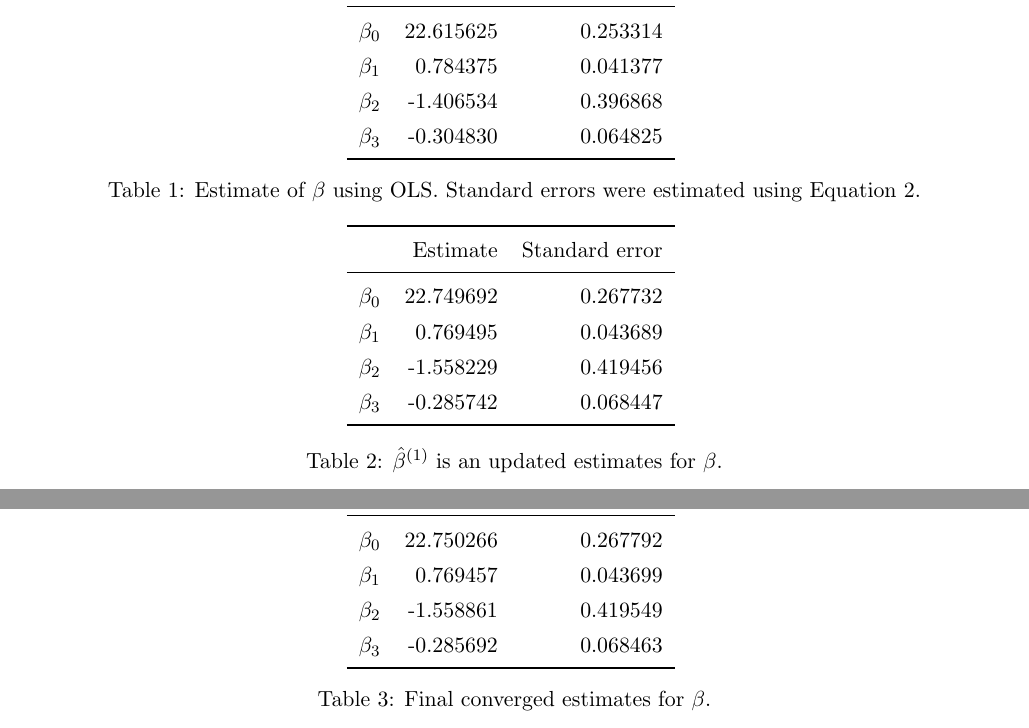
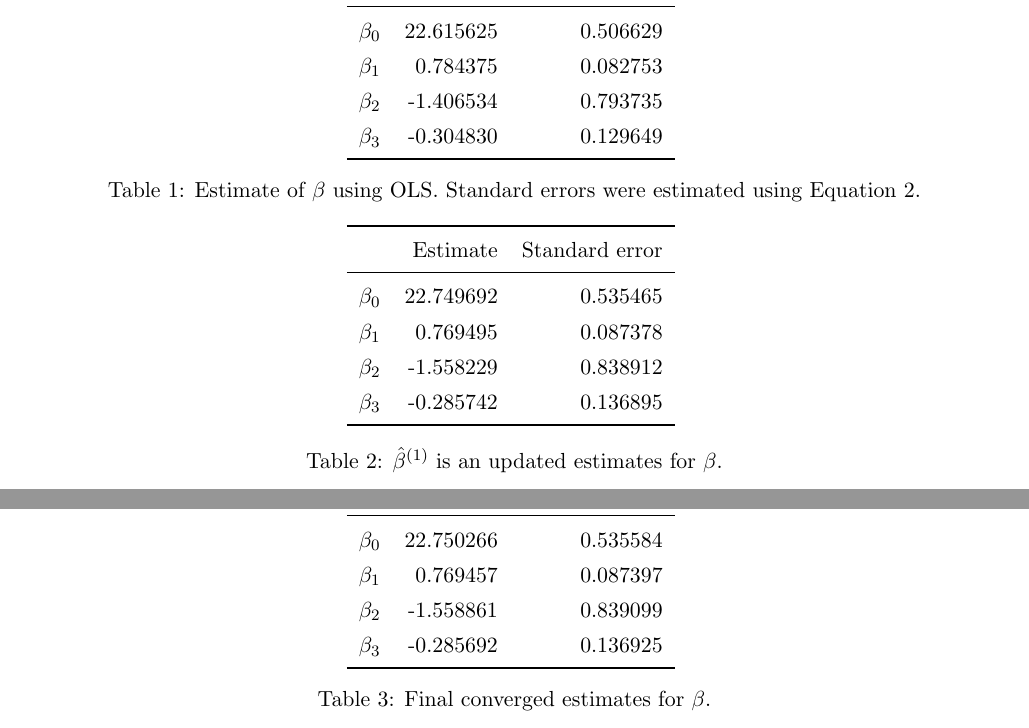
Before and after one commit to ppham27/stat571, a LaTeX problem sheet (hw4/hw4.tex, which reads hw4/beta0_estimate.tex, hw4/beta1_estimate.tex, hw4/beta_final_estimate.tex): two parts of pages 2 and 3 of 7, joined at a grey line, cut so that both start at the same text. Compiled offline with pdfLaTeX.

Commit message:
reproduce example in class

```diff
--- a/hw4/beta0_estimate.tex
+++ b/hw4/beta0_estimate.tex
@@ -2,9 +2,9 @@
 \toprule
 {} &   Estimate &  Standard error \\
 \midrule
-$\beta_0$ &  22.615625 &        0.253314 \\
-$\beta_1$ &   0.784375 &        0.041377 \\
-$\beta_2$ &  -1.406534 &        0.396868 \\
-$\beta_3$ &  -0.304830 &        0.064825 \\
+$\beta_0$ &  22.615625 &        0.506629 \\
+$\beta_1$ &   0.784375 &        0.082753 \\
+$\beta_2$ &  -1.406534 &        0.793735 \\
+$\beta_3$ &  -0.304830 &        0.129649 \\
 \bottomrule
 \end{tabular}
--- a/hw4/beta1_estimate.tex
+++ b/hw4/beta1_estimate.tex
@@ -2,9 +2,9 @@
 \toprule
 {} &   Estimate &  Standard error \\
 \midrule
-$\beta_0$ &  22.749692 &        0.267732 \\
-$\beta_1$ &   0.769495 &        0.043689 \\
-$\beta_2$ &  -1.558229 &        0.419456 \\
-$\beta_3$ &  -0.285742 &        0.068447 \\
+$\beta_0$ &  22.749692 &        0.535465 \\
+$\beta_1$ &   0.769495 &        0.087378 \\
+$\beta_2$ &  -1.558229 &        0.838912 \\
+$\beta_3$ &  -0.285742 &        0.136895 \\
 \bottomrule
 \end{tabular}
--- a/hw4/beta_final_estimate.tex
+++ b/hw4/beta_final_estimate.tex
@@ -2,9 +2,9 @@
 \toprule
 {} &   Estimate &  Standard error \\
 \midrule
-$\beta_0$ &  22.750266 &        0.267792 \\
-$\beta_1$ &   0.769457 &        0.043699 \\
-$\beta_2$ &  -1.558861 &        0.419549 \\
-$\beta_3$ &  -0.285692 &        0.068463 \\
+$\beta_0$ &  22.750266 &        0.535584 \\
+$\beta_1$ &   0.769457 &        0.087397 \\
+$\beta_2$ &  -1.558861 &        0.839099 \\
+$\beta_3$ &  -0.285692 &        0.136925 \\
 \bottomrule
 \end{tabular}
```
Also changed, not shown: hw4/hw4.pdf, 2 other files.
